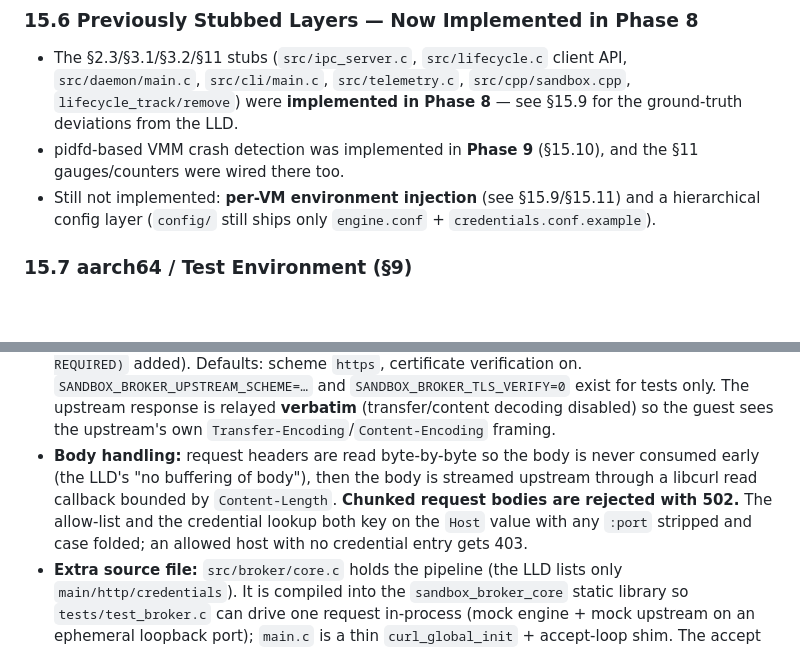
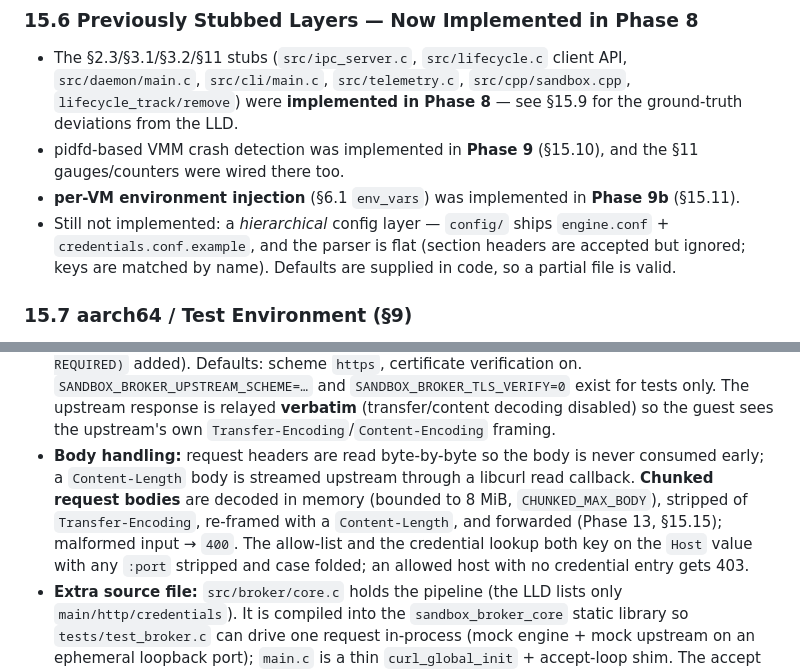
Before and after one commit to ysinghc/sandbox, a Markdown page: SYSTEM DESIGN.md, 2 parts joined by grey strips. Drawn GitHub-style; blank space fills up the shorter version.

Commit message:
docs: correct stale §15.6/§15.8 claims (env injection done, chunked now decoded)

```diff
--- a/SYSTEM DESIGN.md
+++ b/SYSTEM DESIGN.md
@@ -1574,9 +1574,12 @@ authoritative.
   Phase 8** — see §15.9 for the ground-truth deviations from the LLD.
 - pidfd-based VMM crash detection was implemented in **Phase 9** (§15.10), and
   the §11 gauges/counters were wired there too.
-- Still not implemented: **per-VM environment injection** (see §15.9/§15.11)
-  and a hierarchical config layer (`config/` still ships only `engine.conf` +
-  `credentials.conf.example`).
+- **per-VM environment injection** (§6.1 `env_vars`) was implemented in
+  **Phase 9b** (§15.11).
+- Still not implemented: a *hierarchical* config layer — `config/` ships
+  `engine.conf` + `credentials.conf.example`, and the parser is flat (section
+  headers are accepted but ignored; keys are matched by name). Defaults are
+  supplied in code, so a partial file is valid.
 
 ### 15.7 aarch64 / Test Environment (§9)
 - Ground truth was verified on a **Raspberry Pi 5** (Ubuntu 24.04 aarch64,
@@ -1642,11 +1645,13 @@ authoritative.
   relayed **verbatim** (transfer/content decoding disabled) so the guest sees
   the upstream's own `Transfer-Encoding`/`Content-Encoding` framing.
 - **Body handling:** request headers are read byte-by-byte so the body is never
-  consumed early (the LLD's "no buffering of body"), then the body is streamed
-  upstream through a libcurl read callback bounded by `Content-Length`.
-  **Chunked request bodies are rejected with 502.** The allow-list and the
-  credential lookup both key on the `Host` value with any `:port` stripped and
-  case folded; an allowed host with no credential entry gets 403.
+  consumed early; a `Content-Length` body is streamed upstream through a libcurl
+  read callback. **Chunked request bodies** are decoded in memory (bounded to
+  8 MiB, `CHUNKED_MAX_BODY`), stripped of `Transfer-Encoding`, re-framed with a
+  `Content-Length`, and forwarded (Phase 13, §15.15); malformed input → `400`.
+  The allow-list and the credential lookup both key on the `Host` value with any
+  `:port` stripped and case folded; an allowed host with no credential entry
+  gets 403.
 - **Extra source file:** `src/broker/core.c` holds the pipeline (the LLD lists
   only `main/http/credentials`). It is compiled into the `sandbox_broker_core`
   static library so `tests/test_broker.c` can drive one request in-process
```
